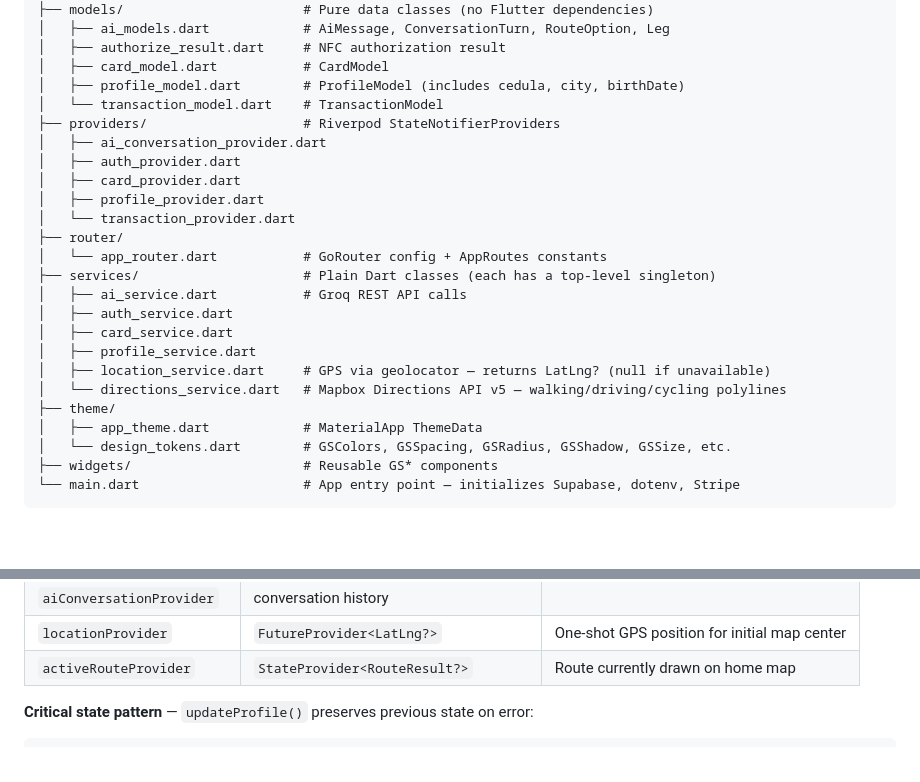
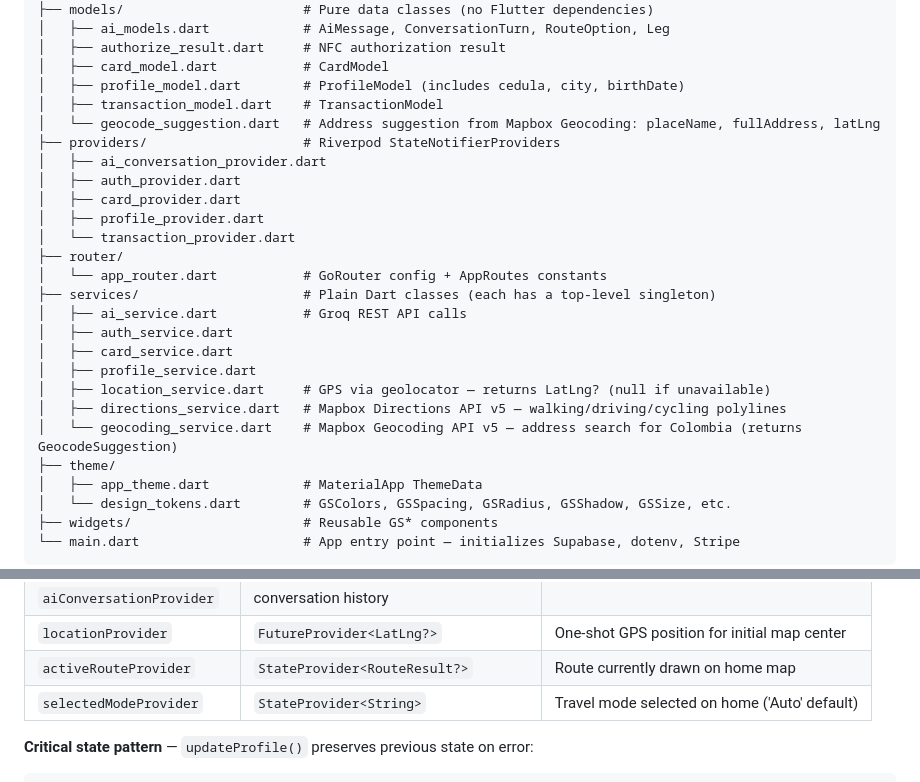
Before and after one commit to LaszloSM/gosmart, a Markdown page: CLAUDE.md, 2 parts joined by grey strips. Drawn GitHub-style; blank space fills up the shorter version.

Commit message:
docs: add GeocodingService and GeocodeSuggestion to CLAUDE.md

````diff
--- a/CLAUDE.md
+++ b/CLAUDE.md
@@ -106,7 +106,8 @@ lib/
 │   ├── authorize_result.dart     # NFC authorization result
 │   ├── card_model.dart           # CardModel
 │   ├── profile_model.dart        # ProfileModel (includes cedula, city, birthDate)
-│   └── transaction_model.dart    # TransactionModel
+│   ├── transaction_model.dart    # TransactionModel
+│   └── geocode_suggestion.dart   # Address suggestion from Mapbox Geocoding: placeName, fullAddress, latLng
 ├── providers/                    # Riverpod StateNotifierProviders
 │   ├── ai_conversation_provider.dart
 │   ├── auth_provider.dart
@@ -121,7 +122,8 @@ lib/
 │   ├── card_service.dart
 │   ├── profile_service.dart
 │   ├── location_service.dart     # GPS via geolocator — returns LatLng? (null if unavailable)
-│   └── directions_service.dart   # Mapbox Directions API v5 — walking/driving/cycling polylines
+│   ├── directions_service.dart   # Mapbox Directions API v5 — walking/driving/cycling polylines
+│   └── geocoding_service.dart    # Mapbox Geocoding API v5 — address search for Colombia (returns GeocodeSuggestion)
 ├── theme/
 │   ├── app_theme.dart            # MaterialApp ThemeData
 │   └── design_tokens.dart        # GSColors, GSSpacing, GSRadius, GSShadow, GSSize, etc.
@@ -143,6 +145,7 @@ All providers in `lib/providers/`. Pattern: `StateNotifierProvider<Notifier, Asy
 | `aiConversationProvider` | conversation history | |
 | `locationProvider` | `FutureProvider<LatLng?>` | One-shot GPS position for initial map center |
 | `activeRouteProvider` | `StateProvider<RouteResult?>` | Route currently drawn on home map |
+| `selectedModeProvider` | `StateProvider<String>` | Travel mode selected on home ('Auto' default) |
 
 **Critical state pattern** — `updateProfile()` preserves previous state on error:
 ```dart
````
